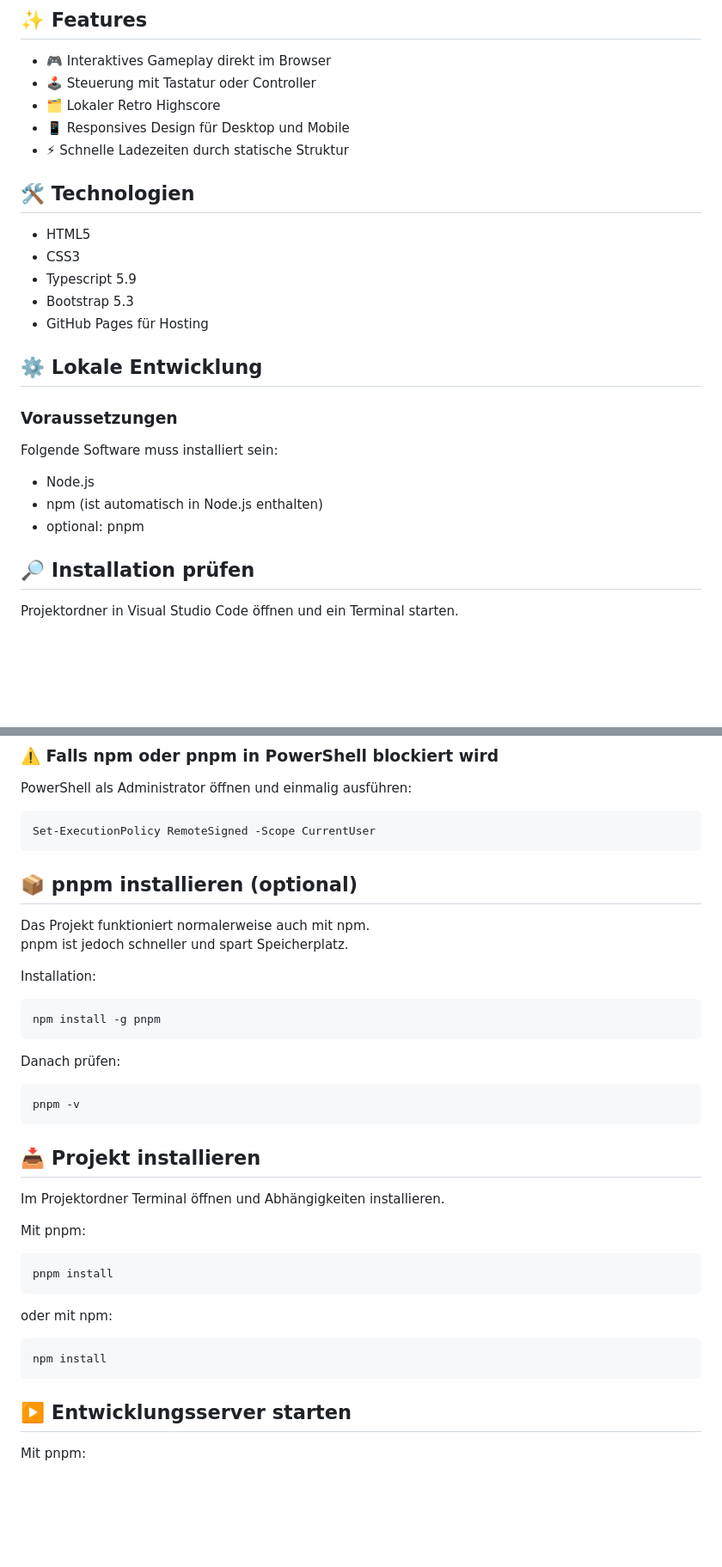
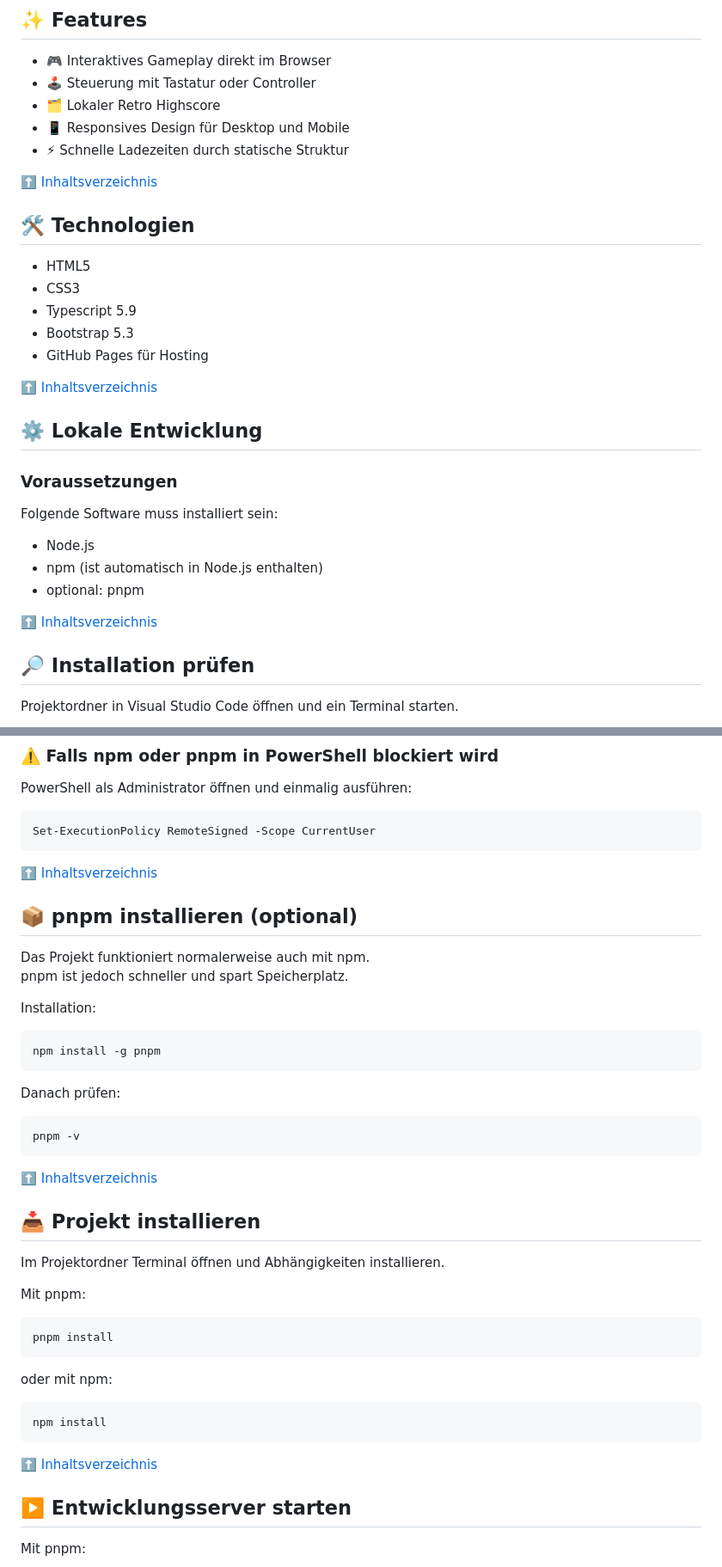
Before and after one commit to ChristianTrentsch/BrowserGames, a Markdown page: README.md, 2 parts joined by grey strips. Shown at 86% size. Drawn GitHub-style; blank space fills up the shorter version.

Commit message:
zurück zum Inhaltsverzeichnis Link eingeführt

````diff
--- a/README.md
+++ b/README.md
@@ -36,6 +36,8 @@ Statische Browsergames. Übersichtlich, modern und responsiv gestaltet mit HTML,
 - 📱 Responsives Design für Desktop und Mobile
 - ⚡ Schnelle Ladezeiten durch statische Struktur
 
+[⬆️ Inhaltsverzeichnis](#-inhaltsverzeichnis)
+
 ## 🛠️ Technologien
 
 - HTML5
@@ -43,6 +45,8 @@ Statische Browsergames. Übersichtlich, modern und responsiv gestaltet mit HTML,
 - Typescript 5.9
 - Bootstrap 5.3
 - GitHub Pages für Hosting
+
+[⬆️ Inhaltsverzeichnis](#-inhaltsverzeichnis)
 
 ## ⚙️ Lokale Entwicklung
 
@@ -53,6 +57,8 @@ Folgende Software muss installiert sein:
 - Node.js
 - npm (ist automatisch in Node.js enthalten)
 - optional: pnpm
+
+[⬆️ Inhaltsverzeichnis](#-inhaltsverzeichnis)
 
 ## 🔎 Installation prüfen
 
@@ -77,6 +83,8 @@ PowerShell als Administrator öffnen und einmalig ausführen:
 Set-ExecutionPolicy RemoteSigned -Scope CurrentUser
 ```
 
+[⬆️ Inhaltsverzeichnis](#-inhaltsverzeichnis)
+
 ## 📦 pnpm installieren (optional)
 
 Das Projekt funktioniert normalerweise auch mit npm.
@@ -94,6 +102,8 @@ Danach prüfen:
 pnpm -v
 ```
 
+[⬆️ Inhaltsverzeichnis](#-inhaltsverzeichnis)
+
 ## 📥 Projekt installieren
 
 Im Projektordner Terminal öffnen und Abhängigkeiten installieren.
@@ -109,6 +119,8 @@ oder mit npm:
 ```powershell
 npm install
 ```
+
+[⬆️ Inhaltsverzeichnis](#-inhaltsverzeichnis)
 
 ## ▶️ Entwicklungsserver starten
 
````
Also changed, not shown: other parts of README.md (+4 -0 lines).
